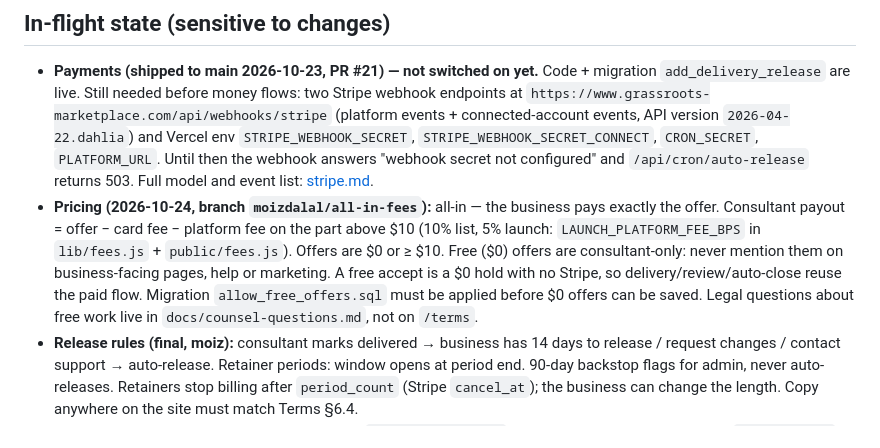
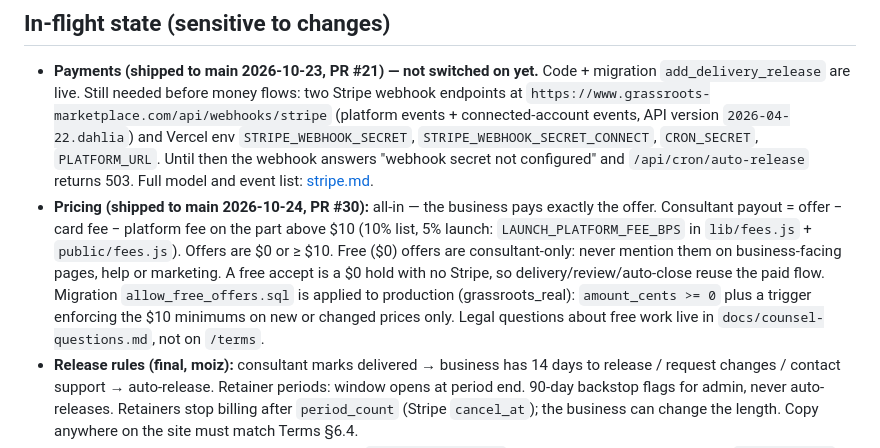
Before and after one commit to moizdalal/grassroots, a Markdown page: CLAUDE.md, the part around the change. Rendered like a GitHub page.

Commit message:
CLAUDE.md: pricing shipped, free-offers migration applied (#31)
Co-authored-by: Claude Opus 5.5 <noreply@anthropic.com>

```diff
--- a/CLAUDE.md
+++ b/CLAUDE.md
@@ -33,7 +33,7 @@ Use these to verify role-specific UI flows (owner-only action items on `dashboar
 ## In-flight state (sensitive to changes)
 
 - **Payments (shipped to main 2026-10-23, PR #21) — not switched on yet.** Code + migration `add_delivery_release` are live. Still needed before money flows: two Stripe webhook endpoints at `https://www.grassroots-marketplace.com/api/webhooks/stripe` (platform events + connected-account events, API version `2026-04-22.dahlia`) and Vercel env `STRIPE_WEBHOOK_SECRET`, `STRIPE_WEBHOOK_SECRET_CONNECT`, `CRON_SECRET`, `PLATFORM_URL`. Until then the webhook answers "webhook secret not configured" and `/api/cron/auto-release` returns 503. Full model and event list: [stripe.md](./stripe.md).
-- **Pricing (2026-10-24, branch `moizdalal/all-in-fees`):** all-in — the business pays exactly the offer. Consultant payout = offer − card fee − platform fee on the part above $10 (10% list, 5% launch: `LAUNCH_PLATFORM_FEE_BPS` in `lib/fees.js` + `public/fees.js`). Offers are $0 or ≥ $10. Free ($0) offers are consultant-only: never mention them on business-facing pages, help or marketing. A free accept is a $0 hold with no Stripe, so delivery/review/auto-close reuse the paid flow. Migration `allow_free_offers.sql` must be applied before $0 offers can be saved. Legal questions about free work live in `docs/counsel-questions.md`, not on `/terms`.
+- **Pricing (shipped to main 2026-10-24, PR #30):** all-in — the business pays exactly the offer. Consultant payout = offer − card fee − platform fee on the part above $10 (10% list, 5% launch: `LAUNCH_PLATFORM_FEE_BPS` in `lib/fees.js` + `public/fees.js`). Offers are $0 or ≥ $10. Free ($0) offers are consultant-only: never mention them on business-facing pages, help or marketing. A free accept is a $0 hold with no Stripe, so delivery/review/auto-close reuse the paid flow. Migration `allow_free_offers.sql` is applied to production (grassroots_real): `amount_cents >= 0` plus a trigger enforcing the $10 minimums on new or changed prices only. Legal questions about free work live in `docs/counsel-questions.md`, not on `/terms`.
 - **Release rules (final, moiz):** consultant marks delivered → business has 14 days to release / request changes / contact support → auto-release. Retainer periods: window opens at period end. 90-day backstop flags for admin, never auto-releases. Retainers stop billing after `period_count` (Stripe `cancel_at`); the business can change the length. Copy anywhere on the site must match Terms §6.4.
 - **Stripe API version gotcha:** stripe-node 22 pins `2026-04-22.dahlia`; invoices no longer have top-level `subscription` / `payment_intent` / `charge`. Use the helpers in `lib/stripe-compat.js`.
 - **Money-moving code pattern:** every Stripe create takes an idempotency key; claim the DB row with a compare-and-set (`held → released/refunded`) before calling Stripe and roll back on failure. Don't add a transfer/refund path without both.
```
